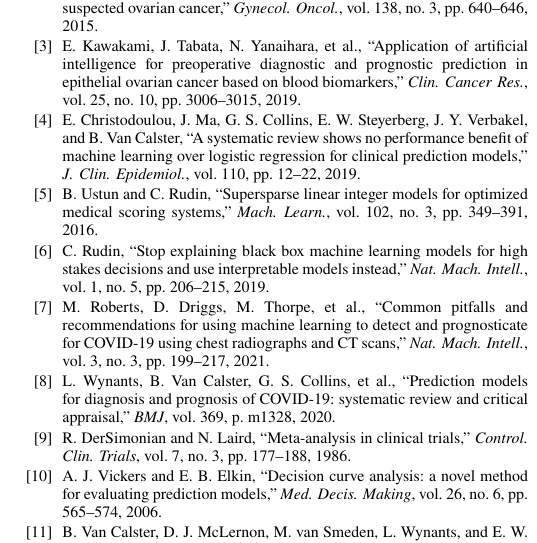
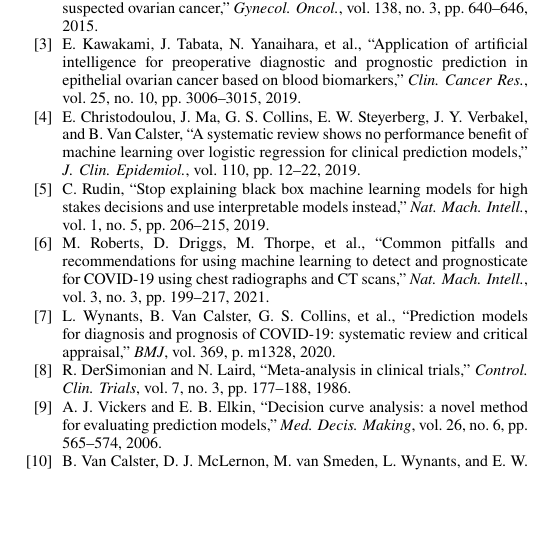
Before and after one commit to angelayaoo/Ovarian-Cancer-RiskPrediction, a LaTeX paper (bmib_hs/main.tex): part of one column of page 5 of 5, cut so that both start at the same text, the shorter picture padded with empty space. Compiled offline with pdfLaTeX.

Commit message:
Remove uncited RiskSLIM reference; paper no longer references RiskSLIM

```diff
--- a/bmib_hs/main.tex
+++ b/bmib_hs/main.tex
@@ -485,9 +485,6 @@ E. W. Steyerberg, J. Y. Verbakel, and B. Van Calster, ``A systematic review
 shows no performance benefit of machine learning over logistic regression
 for clinical prediction models,'' \emph{J. Clin. Epidemiol.}, vol. 110,
 pp. 12--22, 2019.
-\bibitem{ustun2016} B. Ustun and C. Rudin, ``Supersparse linear integer
-models for optimized medical scoring systems,'' \emph{Mach. Learn.},
-vol. 102, no. 3, pp. 349--391, 2016.
 \bibitem{rudin2019} C. Rudin, ``Stop explaining black box machine learning
 models for high stakes decisions and use interpretable models instead,''
 \emph{Nat. Mach. Intell.}, vol. 1, no. 5, pp. 206--215, 2019.
```
Also changed, not shown: bmib_hs/main.pdf.
